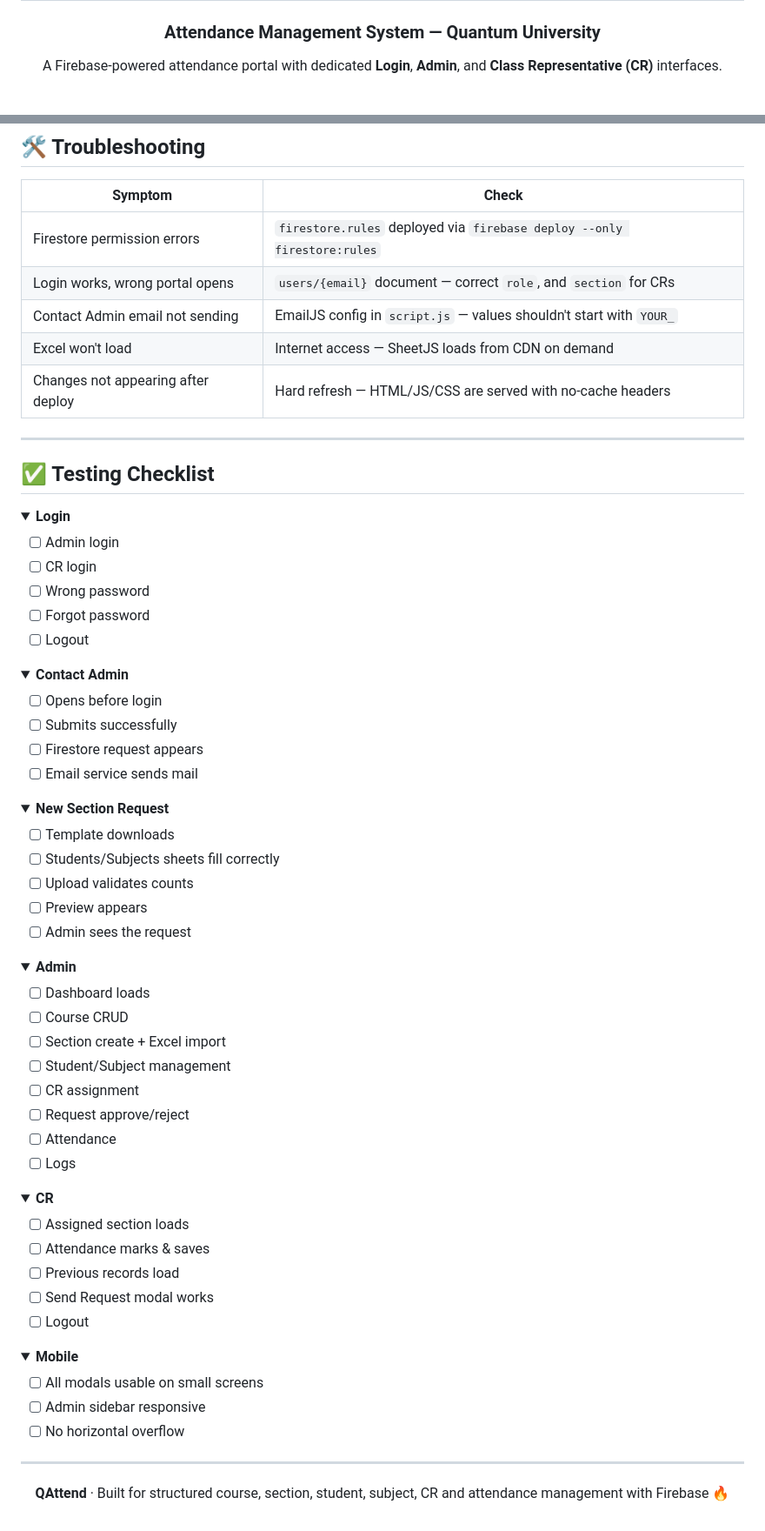
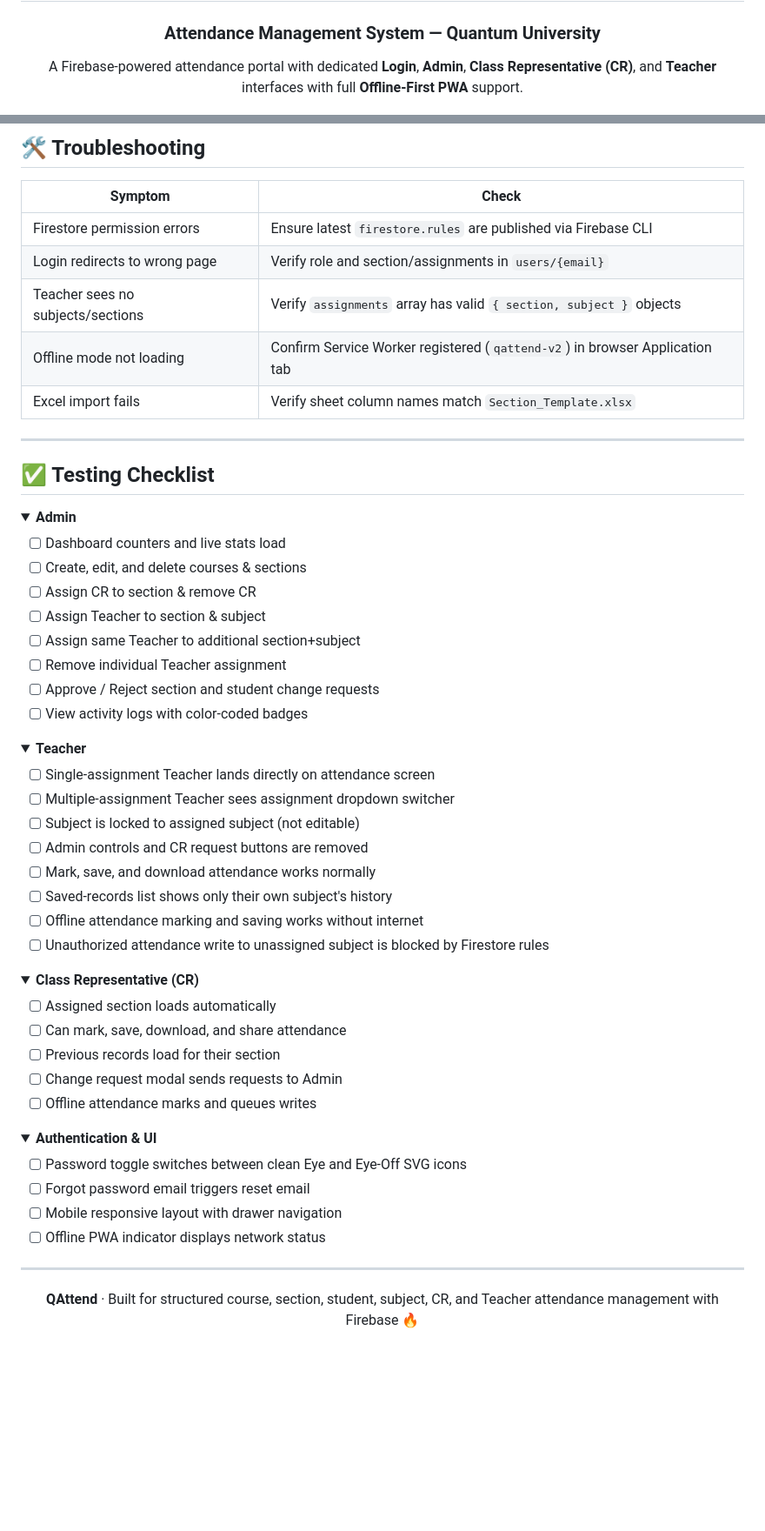
Before and after one commit to karansin003/QAttend-Portal, a Markdown page: README.md, 2 parts joined by grey strips. Shown at 87% size. Drawn GitHub-style; folded sections open; blank space fills up the shorter version.

Commit message:
Update README.md with Teacher role, teacher.html, PWA offline support, and SVG password toggle

```diff
--- a/README.md
+++ b/README.md
@@ -6,7 +6,7 @@
 
 ### Attendance Management System — Quantum University
 
-A Firebase-powered attendance portal with dedicated **Login**, **Admin**, and **Class Representative (CR)** interfaces.
+A Firebase-powered attendance portal with dedicated **Login**, **Admin**, **Class Representative (CR)**, and **Teacher** interfaces with full **Offline-First PWA** support.
 
 [![Firebase](https://img.shields.io/badge/Firebase-Auth%20%2B%20Firestore-FFCA28?logo=firebase&logoColor=black)](https://firebase.google.com/)
 [![Hosting](https://img.shields.io/badge/Firebase-Hosting-orange?logo=firebase)](https://firebase.google.com/products/hosting)
@@ -348,80 +381,65 @@ git push
 
 | Symptom | Check |
 |---|---|
-| Firestore permission errors | `firestore.rules` deployed via `firebase deploy --only firestore:rules` |
-| Login works, wrong portal opens | `users/{email}` document — correct `role`, and `section` for CRs |
-| Contact Admin email not sending | EmailJS config in `script.js` — values shouldn't start with `YOUR_` |
-| Excel won't load | Internet access — SheetJS loads from CDN on demand |
-| Changes not appearing after deploy | Hard refresh — HTML/JS/CSS are served with no-cache headers |
+| Firestore permission errors | Ensure latest `firestore.rules` are published via Firebase CLI |
+| Login redirects to wrong page | Verify role and section/assignments in `users/{email}` |
+| Teacher sees no subjects/sections | Verify `assignments` array has valid `{ section, subject }` objects |
+| Offline mode not loading | Confirm Service Worker registered (`qattend-v2`) in browser Application tab |
+| Excel import fails | Verify sheet column names match `Section_Template.xlsx` |
 
 ---
 
 ## ✅ Testing Checklist
 
 <details>
-<summary><strong>Login</strong></summary>
+<summary><strong>Admin</strong></summary>
 
-- [ ] Admin login
-- [ ] CR login
-- [ ] Wrong password
-- [ ] Forgot password
-- [ ] Logout
+- [ ] Dashboard counters and live stats load
+- [ ] Create, edit, and delete courses & sections
+- [ ] Assign CR to section & remove CR
+- [ ] Assign Teacher to section & subject
+- [ ] Assign same Teacher to additional section+subject
+- [ ] Remove individual Teacher assignment
+- [ ] Approve / Reject section and student change requests
+- [ ] View activity logs with color-coded badges
 </details>
 
 <details>
-<summary><strong>Contact Admin</strong></summary>
+<summary><strong>Teacher</strong></summary>
 
-- [ ] Opens before login
-- [ ] Submits successfully
-- [ ] Firestore request appears
-- [ ] Email service sends mail
+- [ ] Single-assignment Teacher lands directly on attendance screen
+- [ ] Multiple-assignment Teacher sees assignment dropdown switcher
+- [ ] Subject is locked to assigned subject (not editable)
+- [ ] Admin controls and CR request buttons are removed
+- [ ] Mark, save, and download attendance works normally
+- [ ] Saved-records list shows only their own subject's history
+- [ ] Offline attendance marking and saving works without internet
+- [ ] Unauthorized attendance write to unassigned subject is blocked by Firestore rules
 </details>
 
 <details>
-<summary><strong>New Section Request</strong></summary>
+<summary><strong>Class Representative (CR)</strong></summary>
 
-- [ ] Template downloads
-- [ ] Students/Subjects sheets fill correctly
-- [ ] Upload validates counts
-- [ ] Preview appears
-- [ ] Admin sees the request
+- [ ] Assigned section loads automatically
+- [ ] Can mark, save, download, and share attendance
+- [ ] Previous records load for their section
+- [ ] Change request modal sends requests to Admin
+- [ ] Offline attendance marks and queues writes
 </details>
 
 <details>
-<summary><strong>Admin</strong></summary>
+<summary><strong>Authentication & UI</strong></summary>
 
-- [ ] Dashboard loads
-- [ ] Course CRUD
-- [ ] Section create + Excel import
-- [ ] Student/Subject management
-- [ ] CR assignment
-- [ ] Request approve/reject
-- [ ] Attendance
-- [ ] Logs
-</details>
-
-<details>
-<summary><strong>CR</strong></summary>
-
-- [ ] Assigned section loads
-- [ ] Attendance marks & saves
-- [ ] Previous records load
-- [ ] Send Request modal works
-- [ ] Logout
-</details>
-
-<details>
-<summary><strong>Mobile</strong></summary>
-
-- [ ] All modals usable on small screens
-- [ ] Admin sidebar responsive
-- [ ] No horizontal overflow
+- [ ] Password toggle switches between clean Eye and Eye-Off SVG icons
+- [ ] Forgot password email triggers reset email
+- [ ] Mobile responsive layout with drawer navigation
+- [ ] Offline PWA indicator displays network status
 </details>
 
 ---
 
 <div align="center">
 
-**QAttend** · Built for structured course, section, student, subject, CR and attendance management with Firebase 🔥
+**QAttend** · Built for structured course, section, student, subject, CR, and Teacher attendance management with Firebase 🔥
 
 </div>
```
Also changed, not shown: other parts of README.md (+168 -135 lines).
